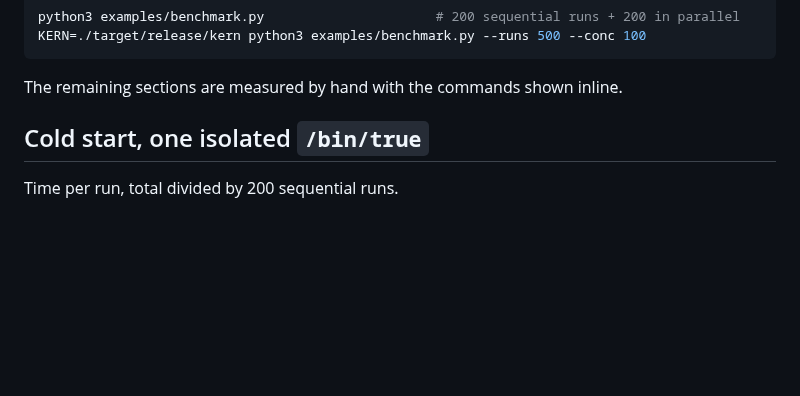
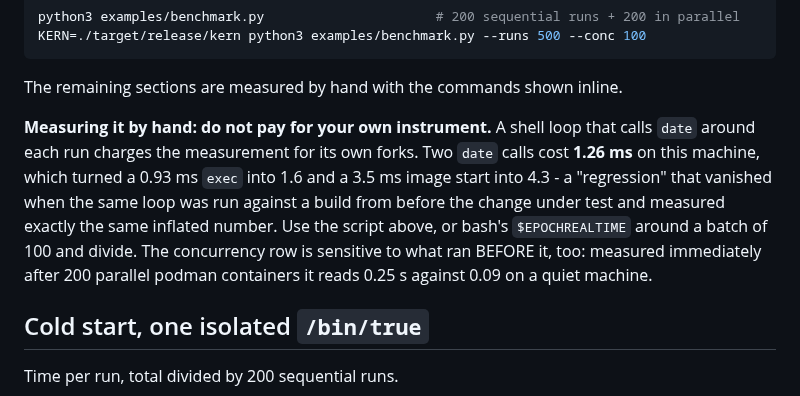
Before and after one commit to getkern/kern, a Markdown page: BENCHMARKS.md, the part around the change. Drawn GitHub-style; blank space fills up the shorter version.

````diff
--- a/BENCHMARKS.md
+++ b/BENCHMARKS.md
@@ -24,6 +24,14 @@ KERN=./target/release/kern python3 examples/benchmark.py --runs 500 --conc 100
 ```
 
 The remaining sections are measured by hand with the commands shown inline.
+
+**Measuring it by hand: do not pay for your own instrument.** A shell loop that calls `date` around
+each run charges the measurement for its own forks. Two `date` calls cost **1.26 ms** on this
+machine, which turned a 0.93 ms `exec` into 1.6 and a 3.5 ms image start into 4.3 - a "regression"
+that vanished when the same loop was run against a build from before the change under test and
+measured exactly the same inflated number. Use the script above, or bash's `$EPOCHREALTIME` around a
+batch of 100 and divide. The concurrency row is sensitive to what ran BEFORE it, too: measured
+immediately after 200 parallel podman containers it reads 0.25 s against 0.09 on a quiet machine.
 
 ## Cold start, one isolated `/bin/true`
 
````
Also changed, not shown: README.md (+14 -27 lines).
